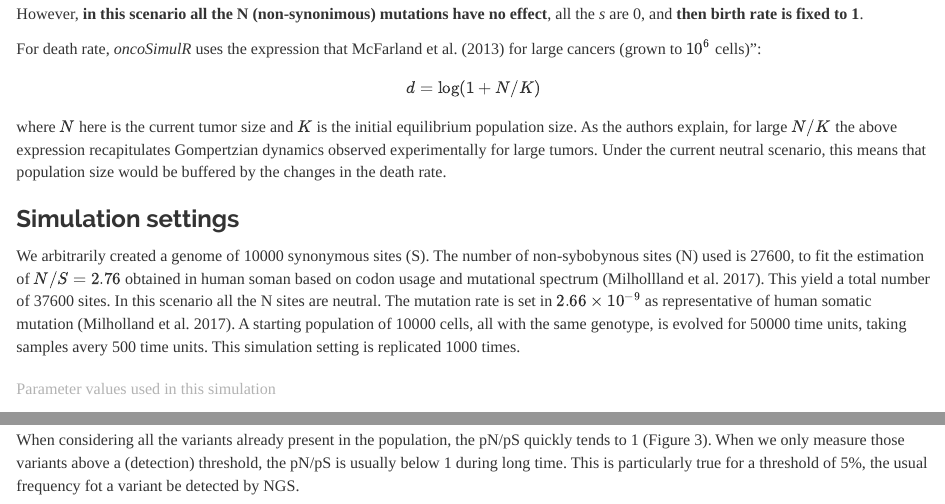
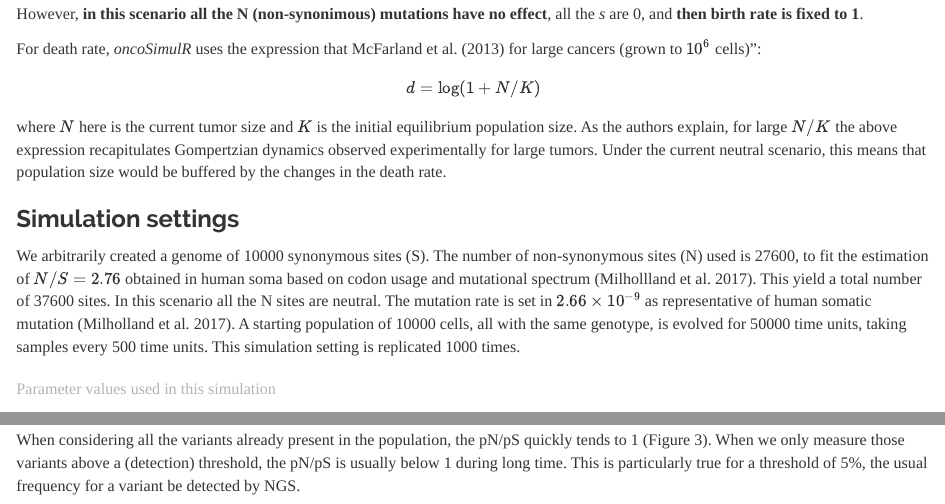
Before and after one commit to anpefi/pNpS_sims, an R Markdown document (reports/results.neutral.Rmd): the page in a window 1100 px wide, from 760 px down, and a second part further down, joined at a grey line. Rendered offline with R 4.5, knitr and Pandoc, with nearby package versions; some code elsewhere in the file could not run offline.

Commit message:
Fix some typos in the report of the newutral scenario

```diff
--- a/reports/results.neutral.Rmd
+++ b/reports/results.neutral.Rmd
@@ -35,7 +35,7 @@ where $N$ here is the current tumor size and $K$ is the initial equilibrium popu
 
 ### Simulation settings
 
-We arbitrarily created a genome of 10000 synonymous sites (S). The number of non-sybobynous sites (N) used is 27600, to fit the estimation of $N/S = 2.76$ obtained in human soman based on codon usage and mutational spectrum (Milhollland et al. 2017). This yield a total number of 37600 sites. In this scenario all the N sites are neutral. The mutation rate is set in $2.66\times10^{-9}$ as representative of human somatic mutation (Milholland et al. 2017). A starting population of 10000 cells, all with the same genotype, is evolved for 50000 time units, taking samples avery 500 time units. This simulation setting is replicated 1000 times.
+We arbitrarily created a genome of 10000 synonymous sites (S). The number of non-synonymous sites (N) used is 27600, to fit the estimation of $N/S = 2.76$ obtained in human soma based on codon usage and mutational spectrum (Milhollland et al. 2017). This yield a total number of 37600 sites. In this scenario all the N sites are neutral. The mutation rate is set in $2.66\times10^{-9}$ as representative of human somatic mutation (Milholland et al. 2017). A starting population of 10000 cells, all with the same genotype, is evolved for 50000 time units, taking samples every 500 time units. This simulation setting is replicated 1000 times.
 
 
 
@@ -126,7 +126,7 @@ ggplot(data = expSamples, mapping = aes(x=t, y=TS)) +
 
 ### Evolution of the pN/pS
 
-  When considering all the variants already present in the population, the pN/pS quickly tends to 1 (Figure 3). When we only measure those variants above a (detection) threshold, the pN/pS is usually below 1 during long time. This is particularly true for a threshold of 5%, the usual frequency fot a variant be detected by NGS.
+  When considering all the variants already present in the population, the pN/pS quickly tends to 1 (Figure 3). When we only measure those variants above a (detection) threshold, the pN/pS is usually below 1 during long time. This is particularly true for a threshold of 5%, the usual frequency for a variant be detected by NGS.
 
 
 
```
Also changed, not shown: reports/results.neutral.Rmd (2 more changed lines).
